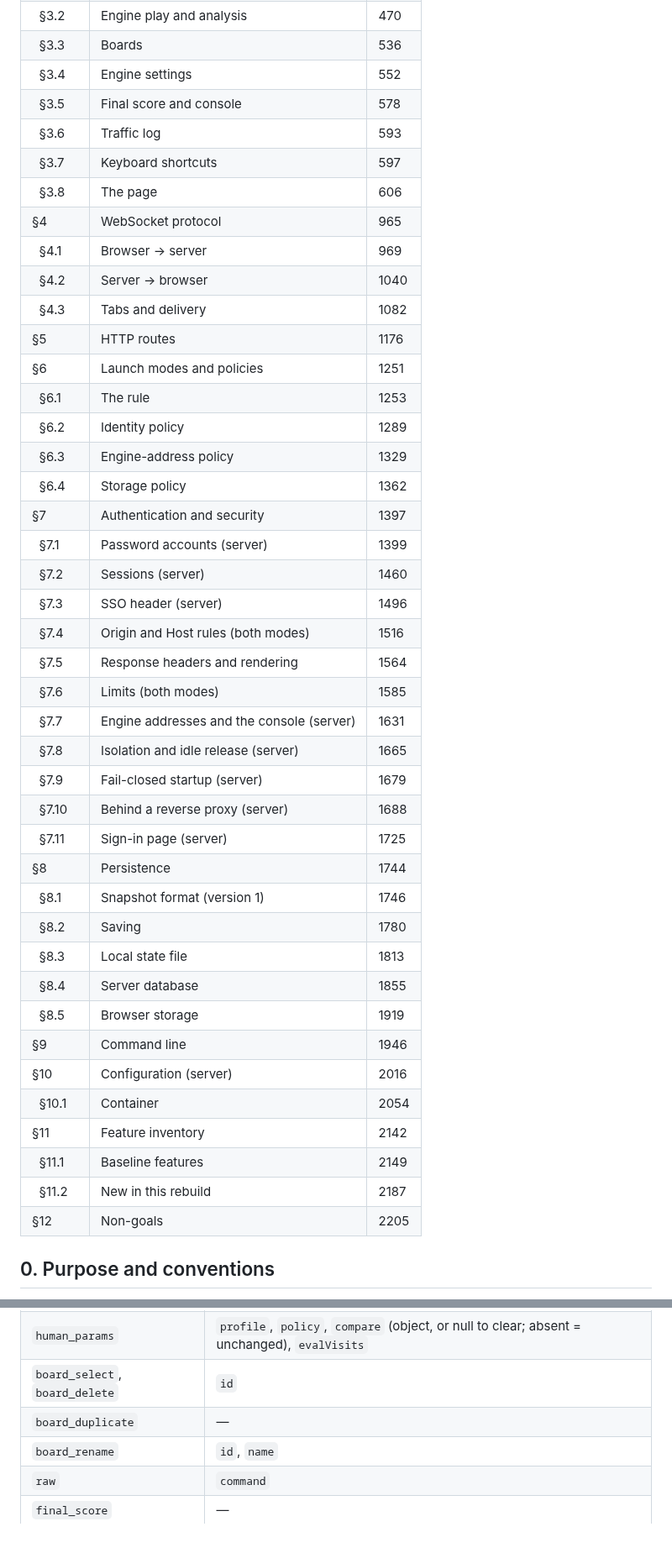
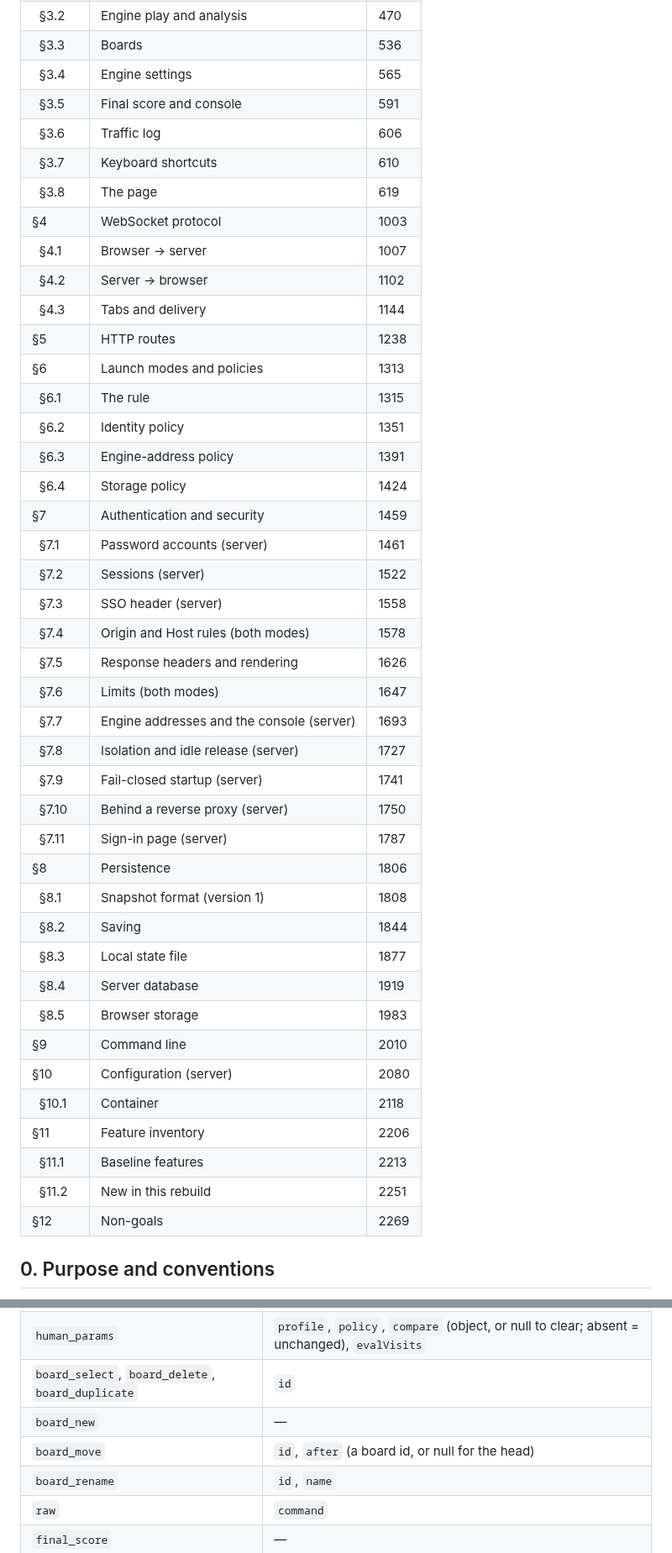
Before and after one commit to ilgyu-yi/gowui, a Markdown page: SPEC.md, 2 parts joined by grey strips. Shown at 84% size. Drawn GitHub-style.

```diff
--- a/SPEC.md
+++ b/SPEC.md
@@ -32,46 +32,46 @@
 | &nbsp;&nbsp;§3.1 | Spaces | 443 |
 | &nbsp;&nbsp;§3.2 | Engine play and analysis | 470 |
 | &nbsp;&nbsp;§3.3 | Boards | 536 |
-| &nbsp;&nbsp;§3.4 | Engine settings | 552 |
-| &nbsp;&nbsp;§3.5 | Final score and console | 578 |
-| &nbsp;&nbsp;§3.6 | Traffic log | 593 |
-| &nbsp;&nbsp;§3.7 | Keyboard shortcuts | 597 |
-| &nbsp;&nbsp;§3.8 | The page | 606 |
-| §4 | WebSocket protocol | 965 |
-| &nbsp;&nbsp;§4.1 | Browser → server | 969 |
-| &nbsp;&nbsp;§4.2 | Server → browser | 1040 |
-| &nbsp;&nbsp;§4.3 | Tabs and delivery | 1082 |
-| §5 | HTTP routes | 1176 |
-| §6 | Launch modes and policies | 1251 |
-| &nbsp;&nbsp;§6.1 | The rule | 1253 |
-| &nbsp;&nbsp;§6.2 | Identity policy | 1289 |
-| &nbsp;&nbsp;§6.3 | Engine-address policy | 1329 |
-| &nbsp;&nbsp;§6.4 | Storage policy | 1362 |
-| §7 | Authentication and security | 1397 |
-| &nbsp;&nbsp;§7.1 | Password accounts (server) | 1399 |
-| &nbsp;&nbsp;§7.2 | Sessions (server) | 1460 |
-| &nbsp;&nbsp;§7.3 | SSO header (server) | 1496 |
-| &nbsp;&nbsp;§7.4 | Origin and Host rules (both modes) | 1516 |
-| &nbsp;&nbsp;§7.5 | Response headers and rendering | 1564 |
-| &nbsp;&nbsp;§7.6 | Limits (both modes) | 1585 |
-| &nbsp;&nbsp;§7.7 | Engine addresses and the console (server) | 1631 |
-| &nbsp;&nbsp;§7.8 | Isolation and idle release (server) | 1665 |
-| &nbsp;&nbsp;§7.9 | Fail-closed startup (server) | 1679 |
-| &nbsp;&nbsp;§7.10 | Behind a reverse proxy (server) | 1688 |
-| &nbsp;&nbsp;§7.11 | Sign-in page (server) | 1725 |
-| §8 | Persistence | 1744 |
-| &nbsp;&nbsp;§8.1 | Snapshot format (version 1) | 1746 |
-| &nbsp;&nbsp;§8.2 | Saving | 1780 |
-| &nbsp;&nbsp;§8.3 | Local state file | 1813 |
-| &nbsp;&nbsp;§8.4 | Server database | 1855 |
-| &nbsp;&nbsp;§8.5 | Browser storage | 1919 |
-| §9 | Command line | 1946 |
-| §10 | Configuration (server) | 2016 |
-| &nbsp;&nbsp;§10.1 | Container | 2054 |
-| §11 | Feature inventory | 2142 |
-| &nbsp;&nbsp;§11.1 | Baseline features | 2149 |
-| &nbsp;&nbsp;§11.2 | New in this rebuild | 2187 |
-| §12 | Non-goals | 2205 |
+| &nbsp;&nbsp;§3.4 | Engine settings | 565 |
+| &nbsp;&nbsp;§3.5 | Final score and console | 591 |
+| &nbsp;&nbsp;§3.6 | Traffic log | 606 |
+| &nbsp;&nbsp;§3.7 | Keyboard shortcuts | 610 |
+| &nbsp;&nbsp;§3.8 | The page | 619 |
+| §4 | WebSocket protocol | 1003 |
+| &nbsp;&nbsp;§4.1 | Browser → server | 1007 |
+| &nbsp;&nbsp;§4.2 | Server → browser | 1102 |
+| &nbsp;&nbsp;§4.3 | Tabs and delivery | 1144 |
+| §5 | HTTP routes | 1238 |
+| §6 | Launch modes and policies | 1313 |
+| &nbsp;&nbsp;§6.1 | The rule | 1315 |
+| &nbsp;&nbsp;§6.2 | Identity policy | 1351 |
+| &nbsp;&nbsp;§6.3 | Engine-address policy | 1391 |
+| &nbsp;&nbsp;§6.4 | Storage policy | 1424 |
+| §7 | Authentication and security | 1459 |
+| &nbsp;&nbsp;§7.1 | Password accounts (server) | 1461 |
+| &nbsp;&nbsp;§7.2 | Sessions (server) | 1522 |
+| &nbsp;&nbsp;§7.3 | SSO header (server) | 1558 |
+| &nbsp;&nbsp;§7.4 | Origin and Host rules (both modes) | 1578 |
+| &nbsp;&nbsp;§7.5 | Response headers and rendering | 1626 |
+| &nbsp;&nbsp;§7.6 | Limits (both modes) | 1647 |
+| &nbsp;&nbsp;§7.7 | Engine addresses and the console (server) | 1693 |
+| &nbsp;&nbsp;§7.8 | Isolation and idle release (server) | 1727 |
+| &nbsp;&nbsp;§7.9 | Fail-closed startup (server) | 1741 |
+| &nbsp;&nbsp;§7.10 | Behind a reverse proxy (server) | 1750 |
+| &nbsp;&nbsp;§7.11 | Sign-in page (server) | 1787 |
+| §8 | Persistence | 1806 |
+| &nbsp;&nbsp;§8.1 | Snapshot format (version 1) | 1808 |
+| &nbsp;&nbsp;§8.2 | Saving | 1844 |
+| &nbsp;&nbsp;§8.3 | Local state file | 1877 |
+| &nbsp;&nbsp;§8.4 | Server database | 1919 |
+| &nbsp;&nbsp;§8.5 | Browser storage | 1983 |
+| §9 | Command line | 2010 |
+| §10 | Configuration (server) | 2080 |
+| &nbsp;&nbsp;§10.1 | Container | 2118 |
+| §11 | Feature inventory | 2206 |
+| &nbsp;&nbsp;§11.1 | Baseline features | 2213 |
+| &nbsp;&nbsp;§11.2 | New in this rebuild | 2251 |
+| §12 | Non-goals | 2269 |
 <!-- TOC END -->
 
 ## 0. Purpose and conventions
@@ -982,8 +1020,9 @@ One WebSocket per tab at `/ws`, JSON text frames.
 | `players` | `blackIsEngine`, `whiteIsEngine`, `blackStyle`, `whiteStyle` (each optional) |
 | `engine_params` | `maxVisits`, `reportInterval`, `includeOwnership` (each optional) |
 | `human_params` | `profile`, `policy`, `compare` (object, or null to clear; absent = unchanged), `evalVisits` |
-| `board_select`, `board_delete` | `id` |
-| `board_duplicate` | — |
+| `board_select`, `board_delete`, `board_duplicate` | `id` |
+| `board_new` | — |
+| `board_move` | `id`, `after` (a board id, or null for the head) |
 | `board_rename` | `id`, `name` |
 | `raw` | `command` |
 | `final_score` | — |
```
Also changed, not shown: other parts of SPEC.md (+76 -13 lines).
